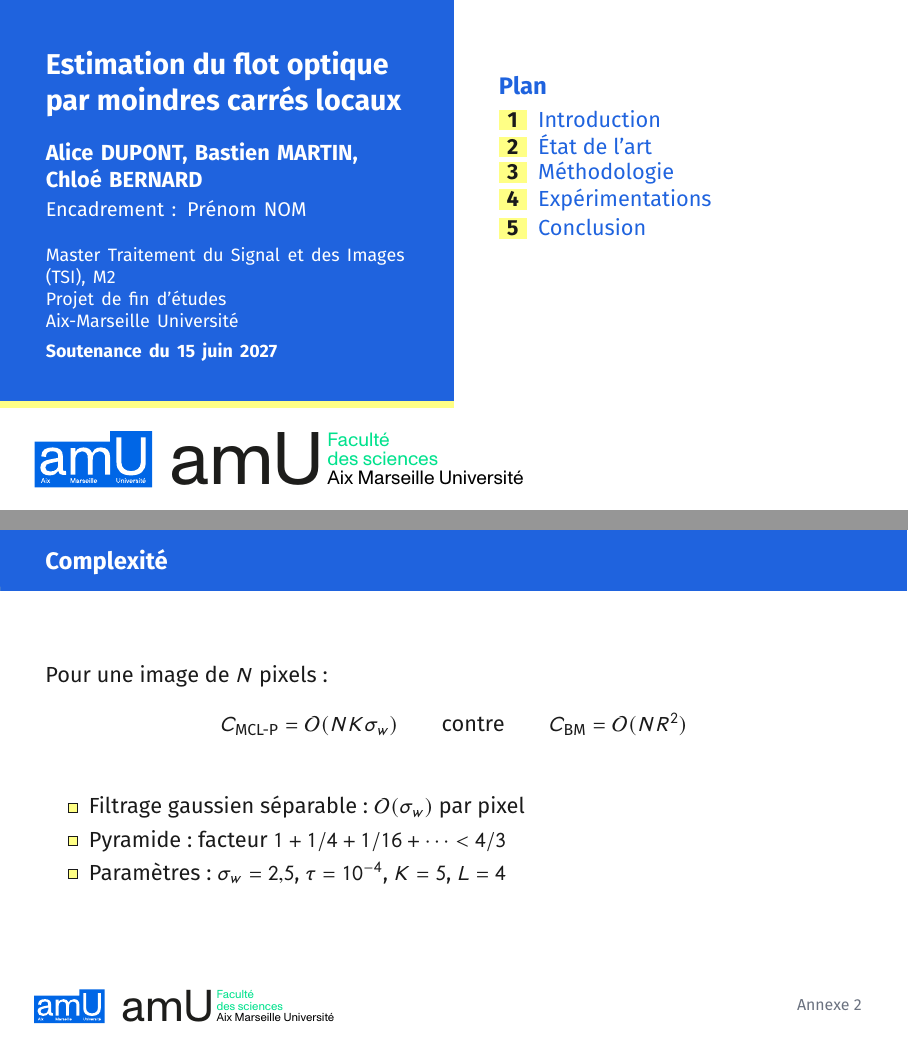
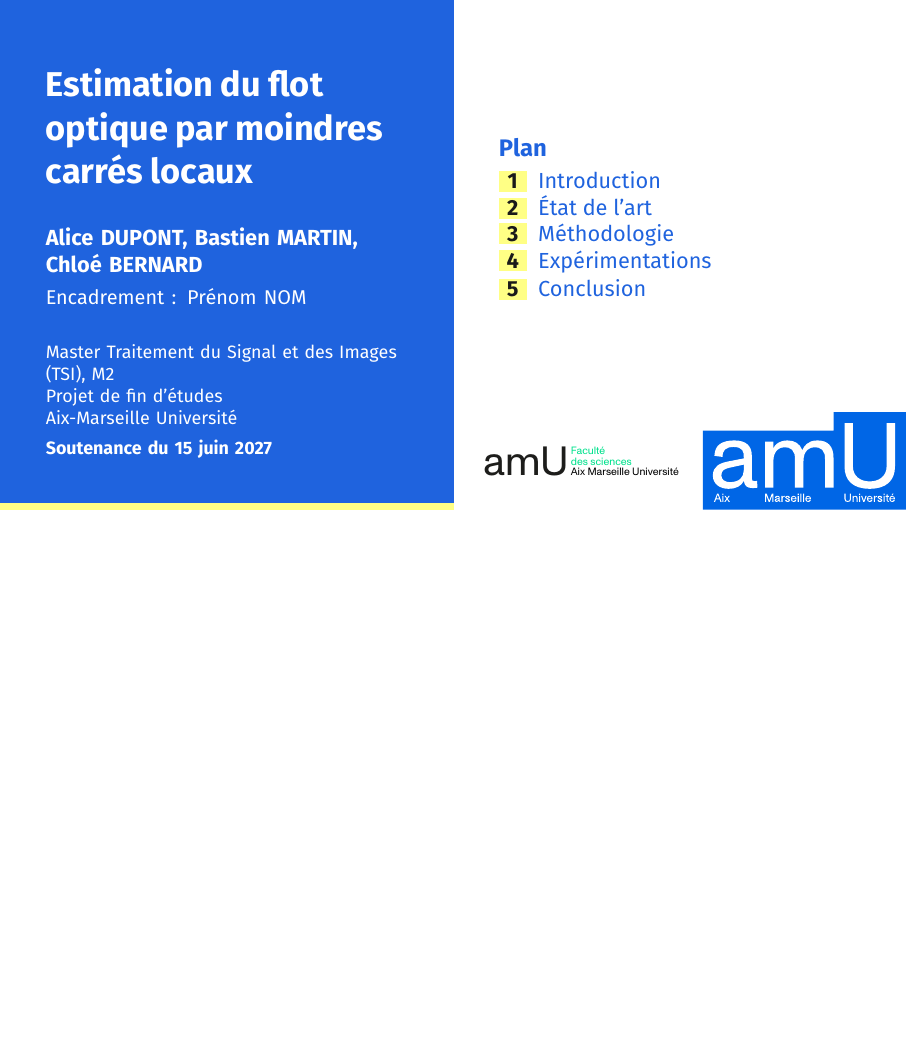
Before and after one commit to mmnawaf/presentation-template, LaTeX slides (soutenance.tex, which reads beamerthemepfetsi.sty): pages 1 and 21 of 22 before the commit and page 1 of 22 after it, the two joined at a grey line, the shorter picture padded with empty space. Compiled offline with pdfLaTeX.

Commit message:
Logo amU en bas à droite de la diapositive de titre
- Retour à la mise en page précédente (pied de page auteurs | section |
  numéro, diapositive de titre d'origine), sans logo sur les autres
  diapositives.
- Logotype cartouche amU dans l'angle inférieur droit de la diapositive
  de titre, comme le prévoit la charte, et logo de la Faculté des
  sciences à sa gauche (commandes \logoprincipal et \logos).
- Couleurs limitées au bleu et au jaune de la charte amU.

```diff
--- a/beamerthemepfetsi.sty
+++ b/beamerthemepfetsi.sty
@@ -33,12 +33,10 @@
 % Couleurs de la charte graphique amU
 %   bleu  #1F63DE (Pantone 285C) : couleur principale ;
 %   jaune #FFFF85 (Pantone 903C) : mise en évidence. Trop clair pour du
-%   texte sur fond blanc, il est toujours associé à du texte noir ;
-%   vert  #53DE94 (Pantone 3395C) : secteur sciences et technologies.
+%   texte sur fond blanc, il est toujours associé à du texte noir.
 % ---------------------------------------------------------------------
 \definecolor{tsiBleu}{HTML}{1F63DE}
 \definecolor{tsiJaune}{HTML}{FFFF85}
-\definecolor{tsiVert}{HTML}{53DE94}
 \definecolor{tsiTexte}{HTML}{1A1A1A}
 \definecolor{tsiGris}{HTML}{6B7280}
 \definecolor{tsiFond}{HTML}{EEF3FC}
@@ -52,8 +50,8 @@
 \setbeamercolor{block body}{fg=tsiTexte, bg=tsiFond}
 \setbeamercolor{block title alerted}{fg=tsiTexte, bg=tsiJaune}
 \setbeamercolor{block body alerted}{fg=tsiTexte, bg=tsiJaune!35}
-\setbeamercolor{block title example}{fg=tsiTexte, bg=tsiVert}
-\setbeamercolor{block body example}{fg=tsiTexte, bg=tsiVert!15}
+\setbeamercolor{block title example}{fg=tsiBleu, bg=tsiBleu!15}
+\setbeamercolor{block body example}{fg=tsiTexte, bg=tsiBleu!5}
 \setbeamercolor{footline}{fg=tsiGris}
 \setbeamercolor{caption}{fg=tsiGris}
 \setbeamercolor{bibliography entry author}{fg=tsiTexte}
@@ -70,7 +68,7 @@
   \RequirePackage[sfdefault, lining]{FiraSans}
   \RequirePackage[scaled=0.97]{newtxsf}
 }{}
-\setbeamerfont{title}{size=\Large, series=\bfseries}
+\setbeamerfont{title}{size=\LARGE, series=\bfseries}
 \setbeamerfont{frametitle}{size=\large, series=\bfseries}
 \setbeamerfont{block title}{size=\normalsize, series=\bfseries}
 \setbeamerfont{footline}{size=\scriptsize}
@@ -134,18 +132,16 @@
   \end{beamercolorbox}%
 }
 
-% Pied de page : logos | section | numéro
+% Pied de page : auteurs | section | numéro
 \setbeamertemplate{footline}{%
-  \begin{beamercolorbox}[wd=\paperwidth, ht=8mm, dp=3mm,
-                         leftskip=6mm, rightskip=8mm]{footline}%
+  \begin{beamercolorbox}[wd=\paperwidth, ht=3mm, dp=3mm,
+                         leftskip=8mm, rightskip=8mm]{footline}%
     \usebeamerfont{footline}%
-    \makebox[\dimexpr(\paperwidth-14mm)*2/5\relax][l]{%
-      \pfetsi@rangeelogos{6mm}}%
-    \raisebox{2.3mm}{%
-      \makebox[\dimexpr(\paperwidth-14mm)*2/5\relax][c]{\insertsectionhead}%
-      \makebox[\dimexpr(\paperwidth-14mm)/5\relax][r]{%
-        \ifpfetsi@annexe Annexe~\insertframenumber
-        \else\insertframenumber\,/\,\inserttotalframenumber\fi}}%
+    \makebox[\dimexpr(\paperwidth-16mm)*2/5\relax][l]{\insertshortauthor}%
+    \makebox[\dimexpr(\paperwidth-16mm)*2/5\relax][c]{\insertsectionhead}%
+    \makebox[\dimexpr(\paperwidth-16mm)/5\relax][r]{%
+      \ifpfetsi@annexe Annexe~\insertframenumber
+      \else\insertframenumber\,/\,\inserttotalframenumber\fi}%
   \end{beamercolorbox}%
 }
 
@@ -161,14 +157,15 @@
 \newcommand*{\formation}[1]{\renewcommand*{\pfetsi@formation}{#1}}
 \newcommand*{\etablissement}[1]{\renewcommand*{\pfetsi@etablissement}{#1}}
 \newcommand*{\nombreetudiants}[1]{\renewcommand*{\pfetsi@etudiants}{#1}}
-% Logos affichés en bas à gauche de chaque diapositive, séparés par des
-% virgules : \logos{figures/logos/a, figures/logos/b}
+% Logos de la diapositive de titre :
+%   \logoprincipal{fichier} : logotype cartouche amU, placé en bas à droite
+%     comme le prévoit la charte (largeur 36 mm, minimum : 35 mm) ;
+%   \logos{fichier1, fichier2} : logos partenaires, empilés à sa gauche.
+\newcommand*{\pfetsi@logoprincipal}{}
 \newcommand*{\pfetsi@logos}{}
+\newcommand*{\pfetsi@nblogos}{0}
+\newcommand*{\logoprincipal}[1]{\renewcommand*{\pfetsi@logoprincipal}{#1}}
 \newcommand*{\logos}[1]{\renewcommand*{\pfetsi@logos}{#1}}
-\newcommand{\pfetsi@rangeelogos}[1]{%
-  \foreach \pfetsi@fichier [count=\pfetsi@n] in \pfetsi@logos {%
-    \ifnum\pfetsi@n>1 \hspace{3mm}\fi
-    \includegraphics[height=#1]{\pfetsi@fichier}}}
 
 % ---------------------------------------------------------------------
 % Durée de l'exposé et nombre de diapositives
@@ -196,38 +193,48 @@
 
 % ---------------------------------------------------------------------
 % Diapositive de titre et plan (\diapotitre) : titre à gauche sur fond
-% bleu, plan à droite, logos dans le bandeau blanc du bas.
+% bleu, plan à droite, logo amU en bas à droite.
 % ---------------------------------------------------------------------
-\newlength{\pfetsi@bandeau}
-\setlength{\pfetsi@bandeau}{18mm}
 \newcommand{\pfetsi@fondtitre}{%
   \begin{tikzpicture}
     \useasboundingbox (0, 0) rectangle (\paperwidth, \paperheight);
-    \fill[tsiBleu] (0, \pfetsi@bandeau) rectangle
-      (0.5\paperwidth, \paperheight);
-    \fill[tsiJaune] (0, \pfetsi@bandeau) rectangle
-      (0.5\paperwidth, \pfetsi@bandeau+1.2mm);
+    \fill[tsiBleu] (0, 0) rectangle (0.5\paperwidth, \paperheight);
+    \fill[tsiJaune] (0, 0) rectangle (0.5\paperwidth, 1.2mm);
     \node[anchor=north west, inner sep=0pt, text width=0.5\paperwidth-16mm,
-          align=left, text=white] at (8mm, \paperheight-9mm) {%
+          align=left, text=white] at (8mm, \paperheight-12mm) {%
       {\usebeamerfont{title}\hyphenpenalty=10000\inserttitle\par}%
-      \vspace{4mm}%
+      \vspace{6mm}%
       {\bfseries\insertauthor\par}%
-      \vspace{1mm}%
+      \vspace{1.5mm}%
       {\small Encadrement : \pfetsi@encadrants\par}%
-      \vspace{4mm}%
-      {\footnotesize\pfetsi@formation\\
-       \pfetsi@etablissement\par}%
-      \vspace{1.5mm}%
-      {\footnotesize\bfseries\insertdate\par}%
     };
-    \node[anchor=west, inner sep=0pt] at (6mm, 0.5\pfetsi@bandeau)
-      {\pfetsi@rangeelogos{10mm}};
+    \node[anchor=south west, inner sep=0pt, text width=0.5\paperwidth-16mm,
+          align=left, text=white, font=\footnotesize] at (8mm, 9mm) {%
+      \pfetsi@formation\\
+      \pfetsi@etablissement\\[1.5mm]
+      {\bfseries\insertdate}%
+    };
+    % Logo cartouche amU dans l'angle inférieur droit
+    \ifx\pfetsi@logoprincipal\@empty\else
+      \node[anchor=south east, inner sep=0pt] at (\paperwidth, 0)
+        {\includegraphics[width=36mm]{\pfetsi@logoprincipal}};
+    \fi
+    % Logos partenaires empilés à gauche du logo amU, centrés sur sa hauteur
+    \ifx\pfetsi@logos\@empty\else
+      \foreach \pfetsi@f [count=\pfetsi@n] in \pfetsi@logos
+        {\xdef\pfetsi@nblogos{\pfetsi@n}}
+      \foreach \pfetsi@f [count=\pfetsi@k] in \pfetsi@logos {
+        \node[anchor=north east, inner sep=0pt] at ({\paperwidth-40mm},
+          {8.65mm + (\pfetsi@nblogos*5.5mm + (\pfetsi@nblogos-1)*2.5mm)/2
+           - (\pfetsi@k-1)*8mm})
+          {\includegraphics[height=5.5mm]{\pfetsi@f}};
+      }
+    \fi
   \end{tikzpicture}%
 }
 \newcommand{\diapotitre}{%
   {\setbeamertemplate{background canvas}{\pfetsi@fondtitre}%
    \begin{frame}[plain, noframenumbering]
-     \vspace{-\pfetsi@bandeau}%
      \hfill
      \begin{minipage}[c]{0.5\paperwidth-16mm}
        {\usebeamercolor[fg]{structure}\large\bfseries Plan\par}
--- a/soutenance.tex
+++ b/soutenance.tex
@@ -60,8 +60,10 @@
 \date{Soutenance du 15 juin 2027}
 \encadrants{Prénom NOM}
 \nombreetudiants{3}                 % fixe la durée : 8 + 2 x (3 - 1) = 12 min
-% Logos en bas à gauche de chaque diapositive (fichiers dans figures/logos)
-\logos{figures/logos/amu_cartouche_bleu, figures/logos/amu_faculte_sciences}
+% Logo amU en bas à droite de la diapositive de titre (charte graphique)
+% et logos partenaires à sa gauche (fichiers dans figures/logos)
+\logoprincipal{figures/logos/amu_cartouche_bleu}
+\logos{figures/logos/amu_faculte_sciences}
 
 \begin{document}
 
```
Also changed, not shown: README.md, soutenance.pdf.
